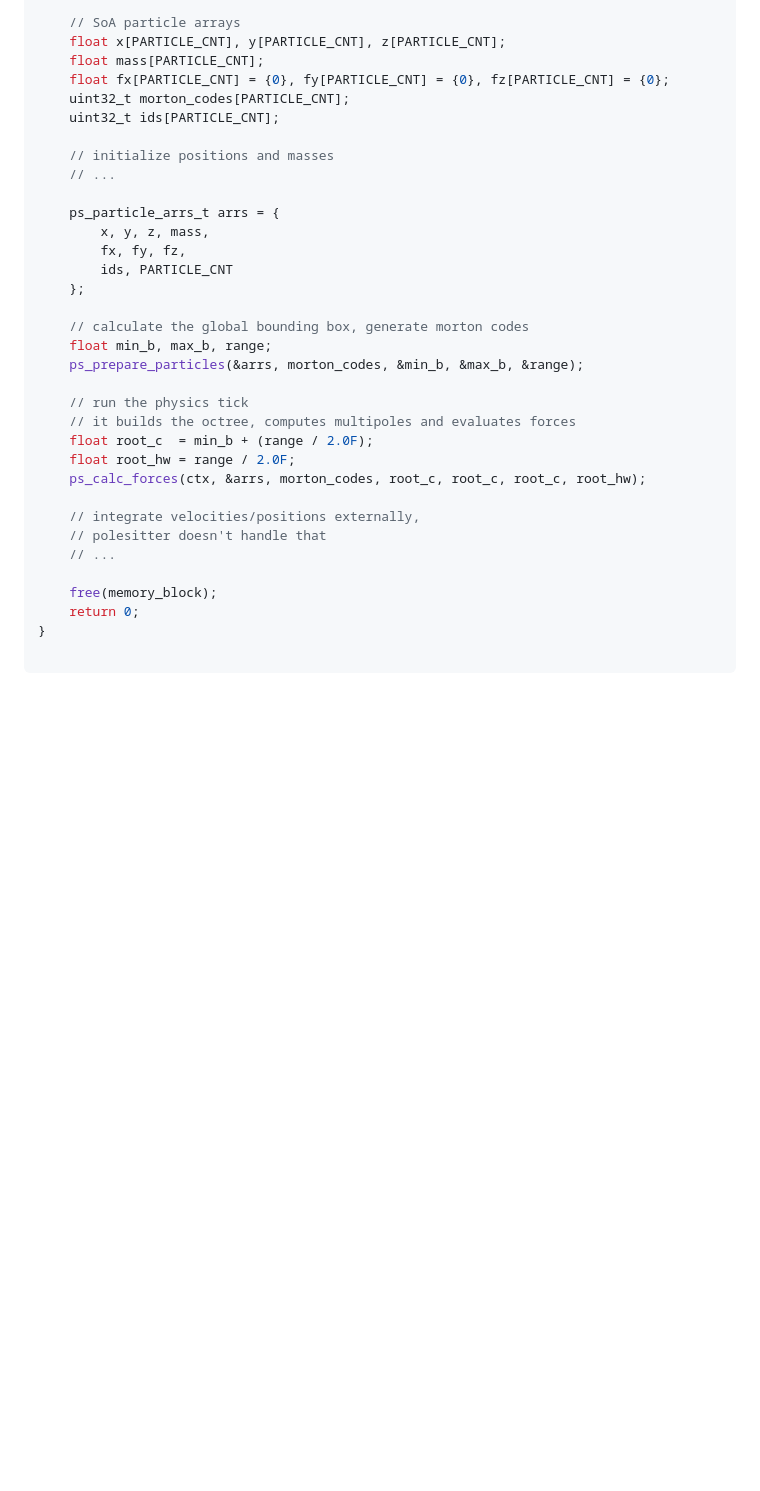
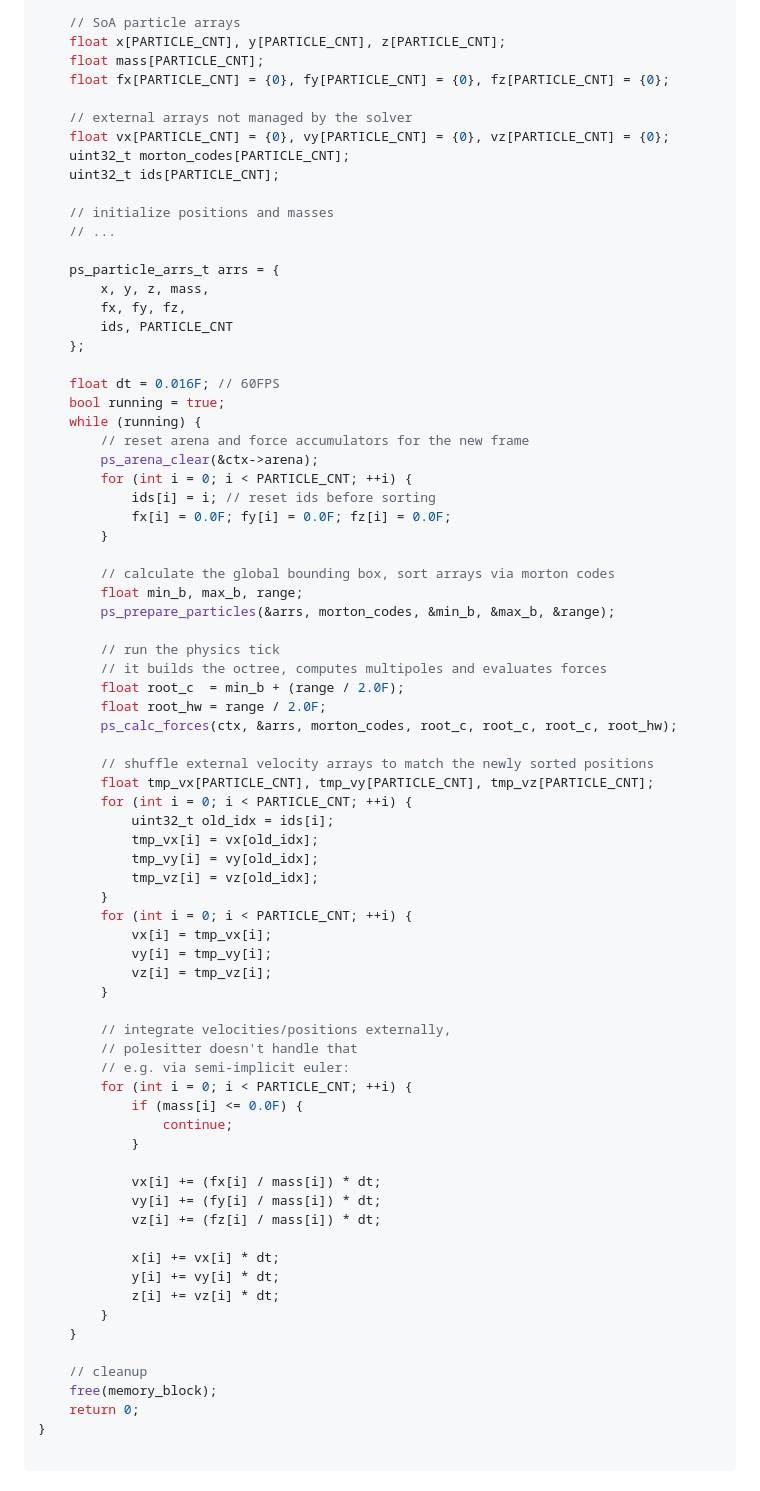
Before and after one commit to nihiL7331/polesitter, a Markdown page: README.md, the part around the change. GitHub-like rendering; blank space fills up the shorter version.

Commit message:
docs: update basic setup to explicitly show the update loop (#24)

```diff
--- a/README.md
+++ b/README.md
@@ -37,6 +37,9 @@ int main(void) {
     float x[PARTICLE_CNT], y[PARTICLE_CNT], z[PARTICLE_CNT];
     float mass[PARTICLE_CNT];
     float fx[PARTICLE_CNT] = {0}, fy[PARTICLE_CNT] = {0}, fz[PARTICLE_CNT] = {0};
+
+    // external arrays not managed by the solver
+    float vx[PARTICLE_CNT] = {0}, vy[PARTICLE_CNT] = {0}, vz[PARTICLE_CNT] = {0};
     uint32_t morton_codes[PARTICLE_CNT];
     uint32_t ids[PARTICLE_CNT];
 
@@ -49,20 +52,59 @@ int main(void) {
         ids, PARTICLE_CNT
     };
 
-    // calculate the global bounding box, generate morton codes
-    float min_b, max_b, range;
-    ps_prepare_particles(&arrs, morton_codes, &min_b, &max_b, &range);
+    float dt = 0.016F; // 60FPS
+    bool running = true;
+    while (running) {
+        // reset arena and force accumulators for the new frame
+        ps_arena_clear(&ctx->arena);
+        for (int i = 0; i < PARTICLE_CNT; ++i) {
+            ids[i] = i; // reset ids before sorting
+            fx[i] = 0.0F; fy[i] = 0.0F; fz[i] = 0.0F;
+        }
 
-    // run the physics tick
-    // it builds the octree, computes multipoles and evaluates forces
-    float root_c  = min_b + (range / 2.0F);
-    float root_hw = range / 2.0F;
-    ps_calc_forces(ctx, &arrs, morton_codes, root_c, root_c, root_c, root_hw);
+        // calculate the global bounding box, sort arrays via morton codes
+        float min_b, max_b, range;
+        ps_prepare_particles(&arrs, morton_codes, &min_b, &max_b, &range);
 
-    // integrate velocities/positions externally,
-    // polesitter doesn't handle that
-    // ...
+        // run the physics tick
+        // it builds the octree, computes multipoles and evaluates forces
+        float root_c  = min_b + (range / 2.0F);
+        float root_hw = range / 2.0F;
+        ps_calc_forces(ctx, &arrs, morton_codes, root_c, root_c, root_c, root_hw);
 
+        // shuffle external velocity arrays to match the newly sorted positions
+        float tmp_vx[PARTICLE_CNT], tmp_vy[PARTICLE_CNT], tmp_vz[PARTICLE_CNT];
+        for (int i = 0; i < PARTICLE_CNT; ++i) {
+            uint32_t old_idx = ids[i];
+            tmp_vx[i] = vx[old_idx];
+            tmp_vy[i] = vy[old_idx];
+            tmp_vz[i] = vz[old_idx];
+        }
+        for (int i = 0; i < PARTICLE_CNT; ++i) {
+            vx[i] = tmp_vx[i];
+            vy[i] = tmp_vy[i];
+            vz[i] = tmp_vz[i];
+        }
+
+        // integrate velocities/positions externally,
+        // polesitter doesn't handle that
+        // e.g. via semi-implicit euler:
+        for (int i = 0; i < PARTICLE_CNT; ++i) {
+            if (mass[i] <= 0.0F) {
+                continue;
+            }
+
+            vx[i] += (fx[i] / mass[i]) * dt;
+            vy[i] += (fy[i] / mass[i]) * dt;
+            vz[i] += (fz[i] / mass[i]) * dt;
+
+            x[i] += vx[i] * dt;
+            y[i] += vy[i] * dt;
+            z[i] += vz[i] * dt;
+        }
+    }
+
+    // cleanup
     free(memory_block);
     return 0;
 }
```
